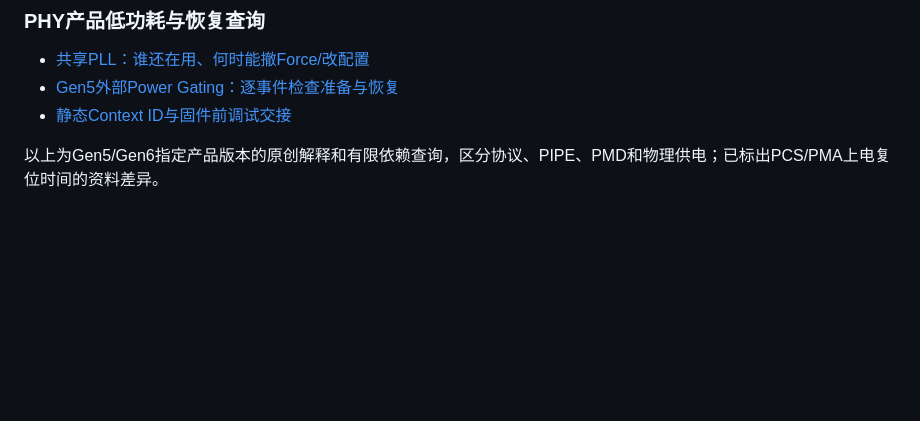
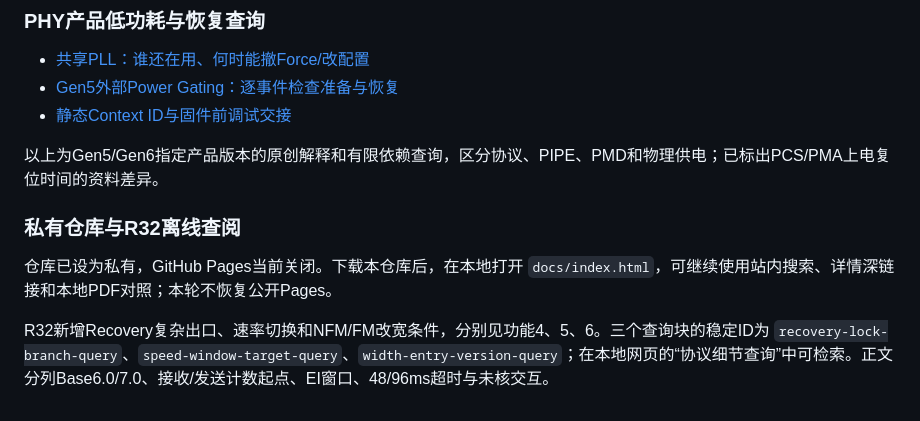
Before and after one commit to mgc455/pcie_study, a Markdown page: README.md, the part around the change. Drawn GitHub-style; blank space fills up the shorter version.

Commit message:
Document private/offline use and R32 protocol lookup entries

```diff
--- a/README.md
+++ b/README.md
@@ -88,3 +88,9 @@ python -m http.server 8000 --directory docs --bind 127.0.0.1
 - [静态Context ID与固件前调试交接](https://mgc455.github.io/pcie_study/#feature/176/detail/context-selection-query)
 
 以上为Gen5/Gen6指定产品版本的原创解释和有限依赖查询，区分协议、PIPE、PMD和物理供电；已标出PCS/PMA上电复位时间的资料差异。
+
+### 私有仓库与R32离线查阅
+
+仓库已设为私有，GitHub Pages当前关闭。下载本仓库后，在本地打开 `docs/index.html`，可继续使用站内搜索、详情深链接和本地PDF对照；本轮不恢复公开Pages。
+
+R32新增Recovery复杂出口、速率切换和NFM/FM改宽条件，分别见功能4、5、6。三个查询块的稳定ID为 `recovery-lock-branch-query`、`speed-window-target-query`、`width-entry-version-query`；在本地网页的“协议细节查询”中可检索。正文分列Base6.0/7.0、接收/发送计数起点、EI窗口、48/96ms超时与未核交互。
```
